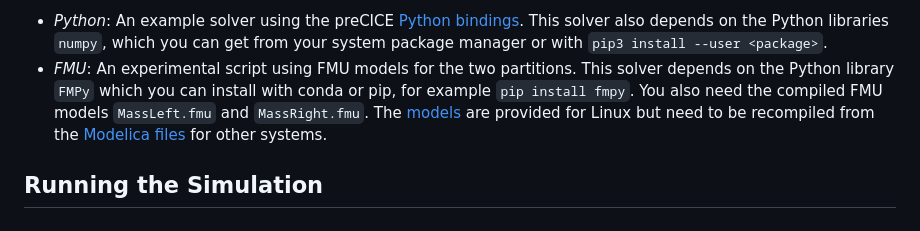
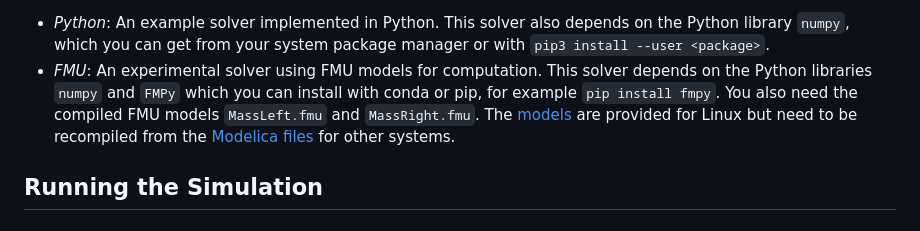
Before and after one commit to LeonardWilleke/thesis-code, a Markdown page: cases/oscillator/README.md, the part around the change printed below. Rendered like a GitHub page.

Commit message:
Small change to README

```diff
--- a/cases/oscillator/README.md
+++ b/cases/oscillator/README.md
@@ -23,6 +23,6 @@ This tutorial is only available in Python. You need to have preCICE and the Pyth
 
-- *Python*: An example solver using the preCICE [Python bindings](https://www.precice.org/installation-bindings-python.html). This solver also depends on the Python libraries `numpy`, which you can get from your system package manager or with `pip3 install --user <package>`.
-- *FMU*: An experimental script using FMU models for the two partitions. This solver depends on the Python library `FMPy` which you can install with conda or pip, for example `pip install fmpy`. You also need the compiled FMU models `MassLeft.fmu` and `MassRight.fmu`. The [models](../../FMUs) are provided for Linux but need to be recompiled from the [Modelica files](../../FMUs/OpenModelica) for other systems.
+- *Python*: An example solver implemented in Python. This solver also depends on the Python library `numpy`, which you can get from your system package manager or with `pip3 install --user <package>`.
+- *FMU*: An experimental solver using FMU models for computation. This solver depends on the Python libraries `numpy` and `FMPy` which you can install with conda or pip, for example `pip install fmpy`. You also need the compiled FMU models `MassLeft.fmu` and `MassRight.fmu`. The [models](../../FMUs) are provided for Linux but need to be recompiled from the [Modelica files](../../FMUs/OpenModelica) for other systems.
 
 ## Running the Simulation
 
```
Also changed, not shown: other parts of cases/oscillator/README.md (+1 -1 lines).
